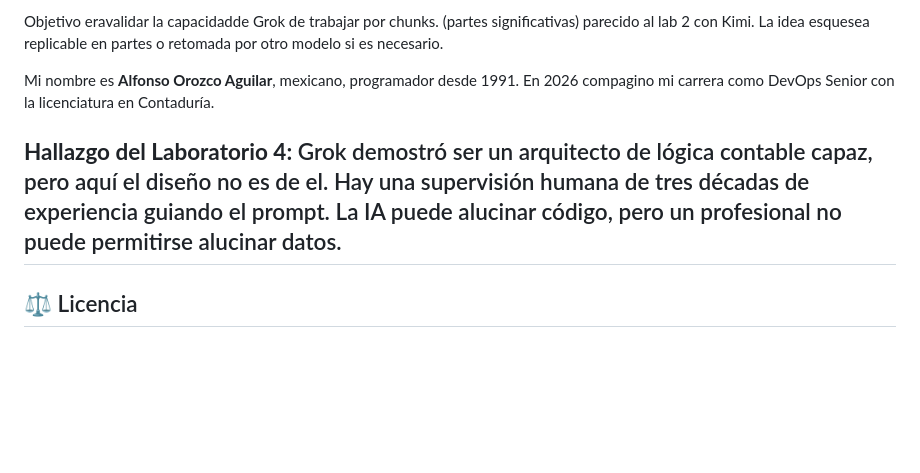
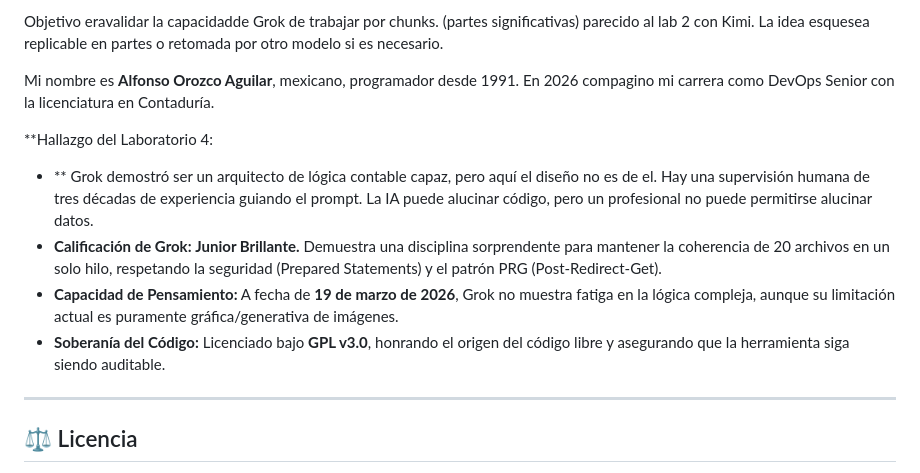
Before and after one commit to AlfonsoOrozcoAguilarnoNDA/dolgul, a Markdown page: README.md, the part around the change. Rendered like a GitHub page; blank space fills up the shorter version.

```diff
--- a/README.md
+++ b/README.md
@@ -89,7 +89,11 @@ Objetivo eravalidar la capacidadde Grok de trabajar por chunks. (partes signific
 
 Mi nombre es **Alfonso Orozco Aguilar**, mexicano, programador desde 1991. En 2026 compagino mi carrera como DevOps Senior con la licenciatura en Contaduría.
 
-**Hallazgo del Laboratorio 4:** Grok demostró ser un arquitecto de lógica contable capaz, pero aquí el diseño no es de el. Hay una supervisión humana de tres décadas de experiencia guiando el prompt. La IA puede alucinar código, pero un profesional no puede permitirse alucinar datos.
+**Hallazgo del Laboratorio 4:
+* ** Grok demostró ser un arquitecto de lógica contable capaz, pero aquí el diseño no es de el. Hay una supervisión humana de tres décadas de experiencia guiando el prompt. La IA puede alucinar código, pero un profesional no puede permitirse alucinar datos.
+* **Calificación de Grok:** **Junior Brillante.** Demuestra una disciplina sorprendente para mantener la coherencia de 20 archivos en un solo hilo, respetando la seguridad (Prepared Statements) y el patrón PRG (Post-Redirect-Get).
+* **Capacidad de Pensamiento:** A fecha de **19 de marzo de 2026**, Grok no muestra fatiga en la lógica compleja, aunque su limitación actual es puramente gráfica/generativa de imágenes.
+* **Soberanía del Código:** Licenciado bajo **GPL v3.0**, honrando el origen del código libre y asegurando que la herramienta siga siendo auditable.
 ---
 
 ## ⚖️ Licencia
```
